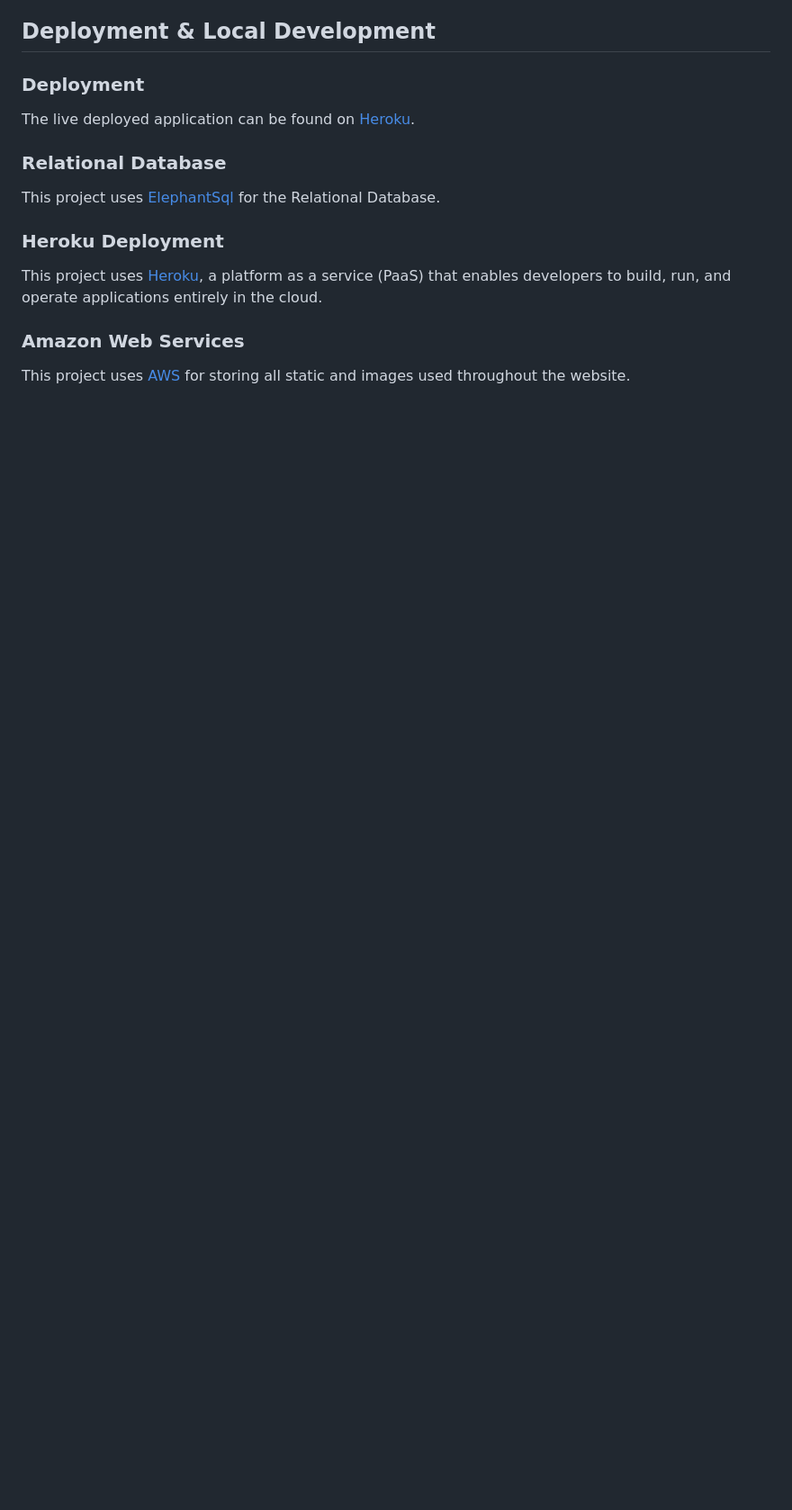
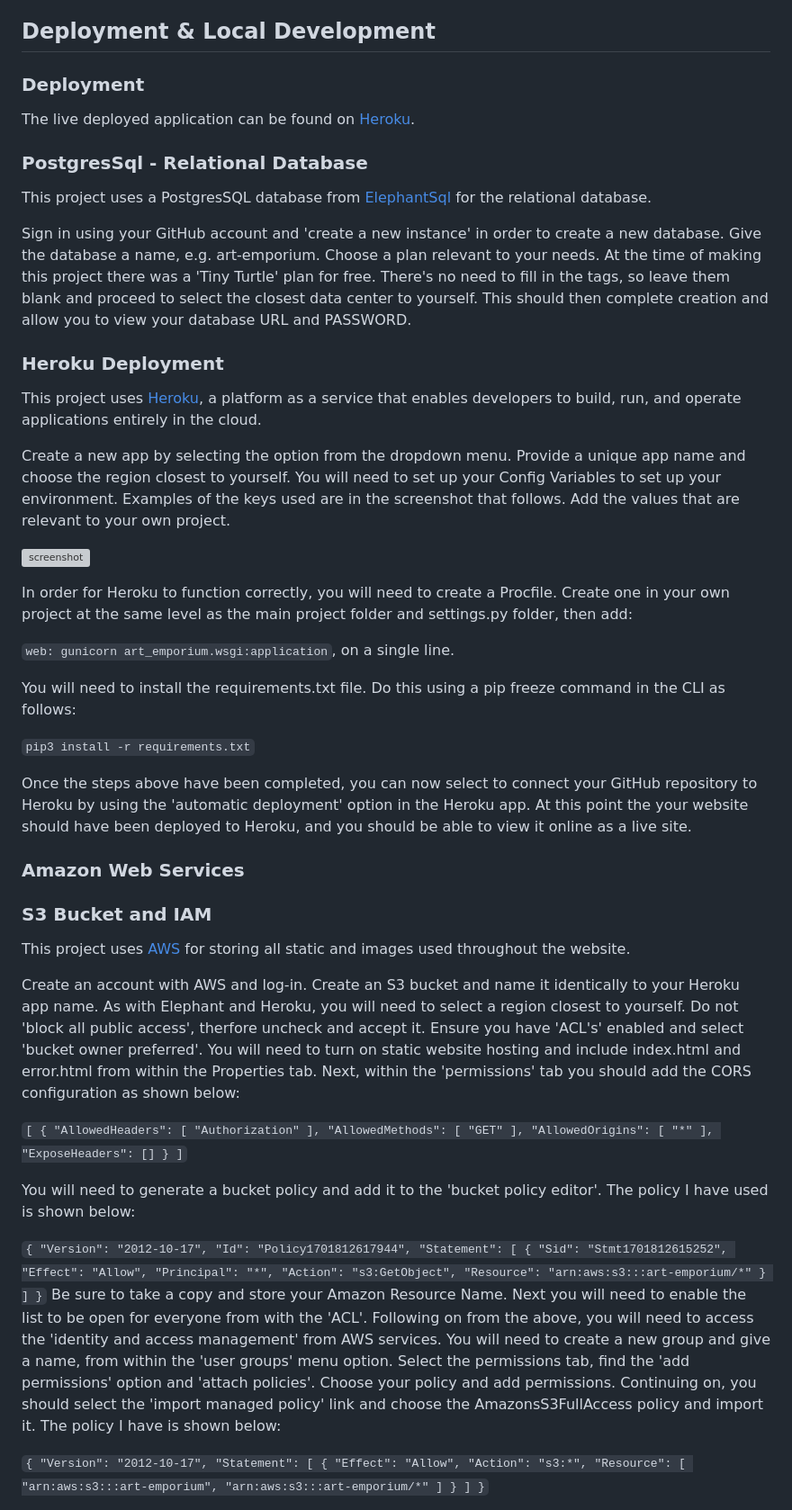
Before and after one commit to Ad-White/art_emporium, a Markdown page: README.md, the part around the change printed below. Shown: that part at 90% size. Rendered like a GitHub page; blank space fills up the shorter version; grey boxes are pictures that could not be loaded.

Commit message:
Update README.md
Codeanywhere not wanting to work.... again!

```diff
--- a/README.md
+++ b/README.md
@@ -323,14 +323,96 @@ amiresponsive
 
 The live deployed application can be found on [Heroku](https://art-emporium-7f199f15f823.herokuapp.com/).
 
-### Relational Database
+### PostgresSql - Relational Database
 
-This project uses [ElephantSql](https:/elephantsql/.com) for the Relational Database.
+This project uses a PostgresSQL database from [ElephantSql](https:/elephantsql/.com) for the relational database.
+
+Sign in using your GitHub account and 'create a new instance' in order to create a new database.
+Give the database a name, e.g. art-emporium.
+Choose a plan relevant to your needs. At the time of making this project there was a 'Tiny Turtle' plan for free.
+There's no need to fill in the tags, so leave them blank and proceed to select the closest data center to yourself.
+This should then complete creation and allow you to view your database URL and PASSWORD.
 
 ### Heroku Deployment
 
-This project uses [Heroku](https://www.heroku.com), a platform as a service (PaaS) that enables developers to build, run, and operate applications entirely in the cloud.
+This project uses [Heroku](https://www.heroku.com), a platform as a service that enables developers to build, run, and operate applications entirely in the cloud.
+
+Create a new app by selecting the option from the dropdown menu. Provide a unique app name and choose the region closest to yourself.
+You will need to set up your Config Variables to set up your environment. Examples of the keys used are in the screenshot that follows. Add the values that are relevant to your own project.
+
+![screenshot](documentation/heroku_config_vars.png)
+
+In order for Heroku to function correctly, you will need to create a Procfile. Create one in your own project at the same level as the main project folder and settings.py folder, then add:
+
+`web: gunicorn art_emporium.wsgi:application`, on a single line.
+
+You will need to install the requirements.txt file. Do this using a pip freeze command in the CLI as follows:
+
+`pip3 install -r requirements.txt`
+
+Once the steps above have been completed, you can now select to connect your GitHub repository to Heroku by using the 'automatic deployment' option in the Heroku app. At this point the your website should have been deployed to Heroku, and you should be able to view it online as a live site.
 
 ### Amazon Web Services
 
+### S3 Bucket and IAM
+
 This project uses [AWS](https://aws.amazon.com) for storing all static and images used throughout the website.
+
+Create an account with AWS and log-in.
+Create an S3 bucket and name it identically to your Heroku app name. As with Elephant and Heroku, you will need to select a region closest to yourself.
+Do not 'block all public access', therfore uncheck and accept it. Ensure you have 'ACL's' enabled and select 'bucket owner preferred'.
+You will need to turn on static website hosting and include index.html and error.html from within the Properties tab.
+Next, within the 'permissions' tab you should add the CORS configuration as shown below:
+
+`[
+    {
+        "AllowedHeaders": [
+            "Authorization"
+        ],
+        "AllowedMethods": [
+            "GET"
+        ],
+        "AllowedOrigins": [
+            "*"
+        ],
+        "ExposeHeaders": []
+    }
+]`
+
+You will need to generate a bucket policy and add it to the 'bucket policy editor'. The policy I have used is shown below:
+
+`{
+    "Version": "2012-10-17",
+    "Id": "Policy1701812617944",
+    "Statement": [
+        {
+            "Sid": "Stmt1701812615252",
+            "Effect": "Allow",
+            "Principal": "*",
+            "Action": "s3:GetObject",
+            "Resource": "arn:aws:s3:::art-emporium/*"
+        }
+    ]
+}`
+Be sure to take a copy and store your Amazon Resource Name.
+Next you will need to enable the list to be open for everyone from with the 'ACL'.
+Following on from the above, you will need to access the 'identity and access management' from AWS services.
+You will need to create a new group and give a name, from within the 'user groups' menu option.
+Select the permissions tab, find the 'add permissions' option and 'attach policies'. Choose your policy and add permissions.
+Continuing on, you should select the 'import managed policy' link and choose the AmazonsS3FullAccess policy and import it.
+The policy I have is shown below:
+
+`{
+    "Version": "2012-10-17",
+    "Statement": [
+        {
+            "Effect": "Allow",
+            "Action": "s3:*",
+            "Resource": [
+                "arn:aws:s3:::art-emporium",
+                "arn:aws:s3:::art-emporium/*"
+            ]
+        }
+    ]
+}`
+
```
Also changed, not shown: other parts of README.md (+34 -13 lines).
